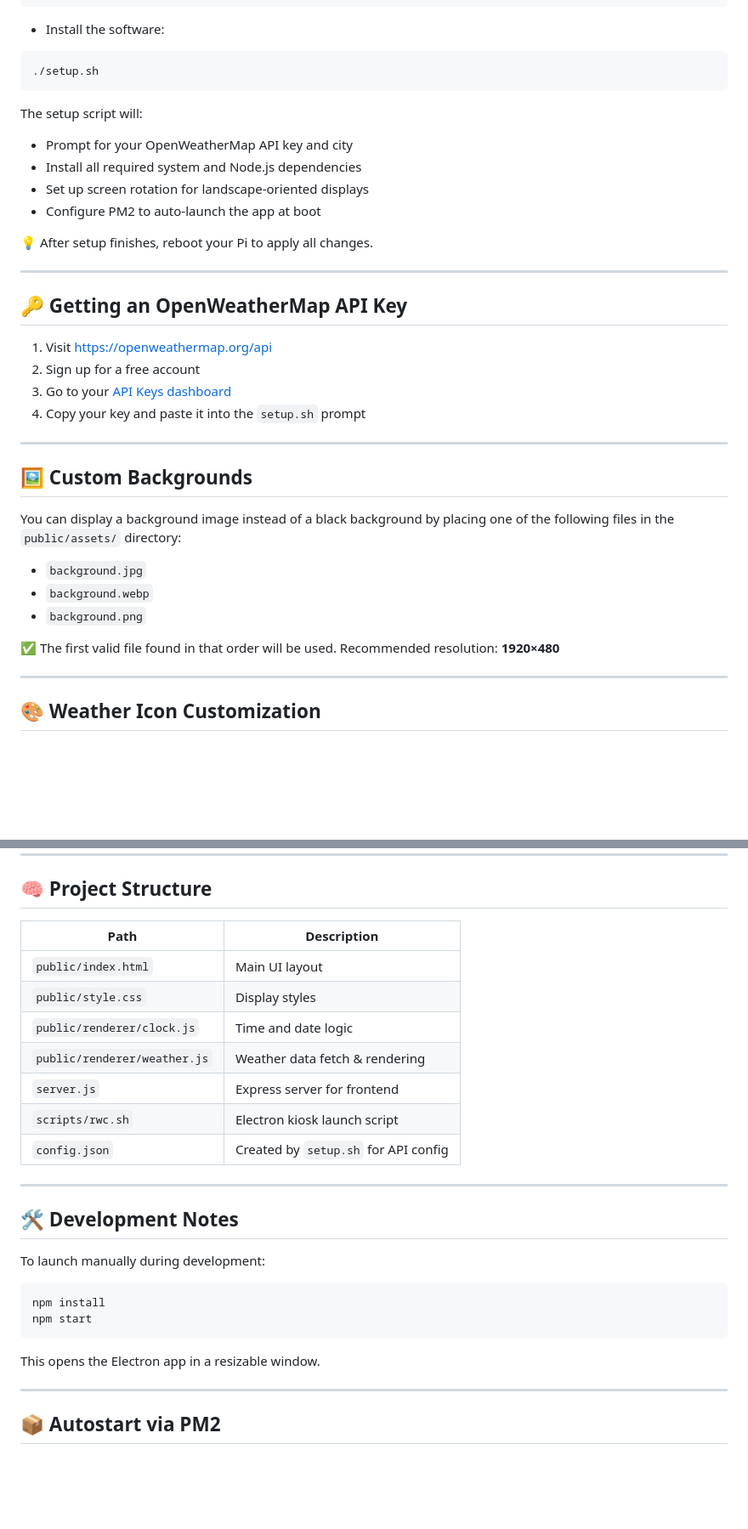
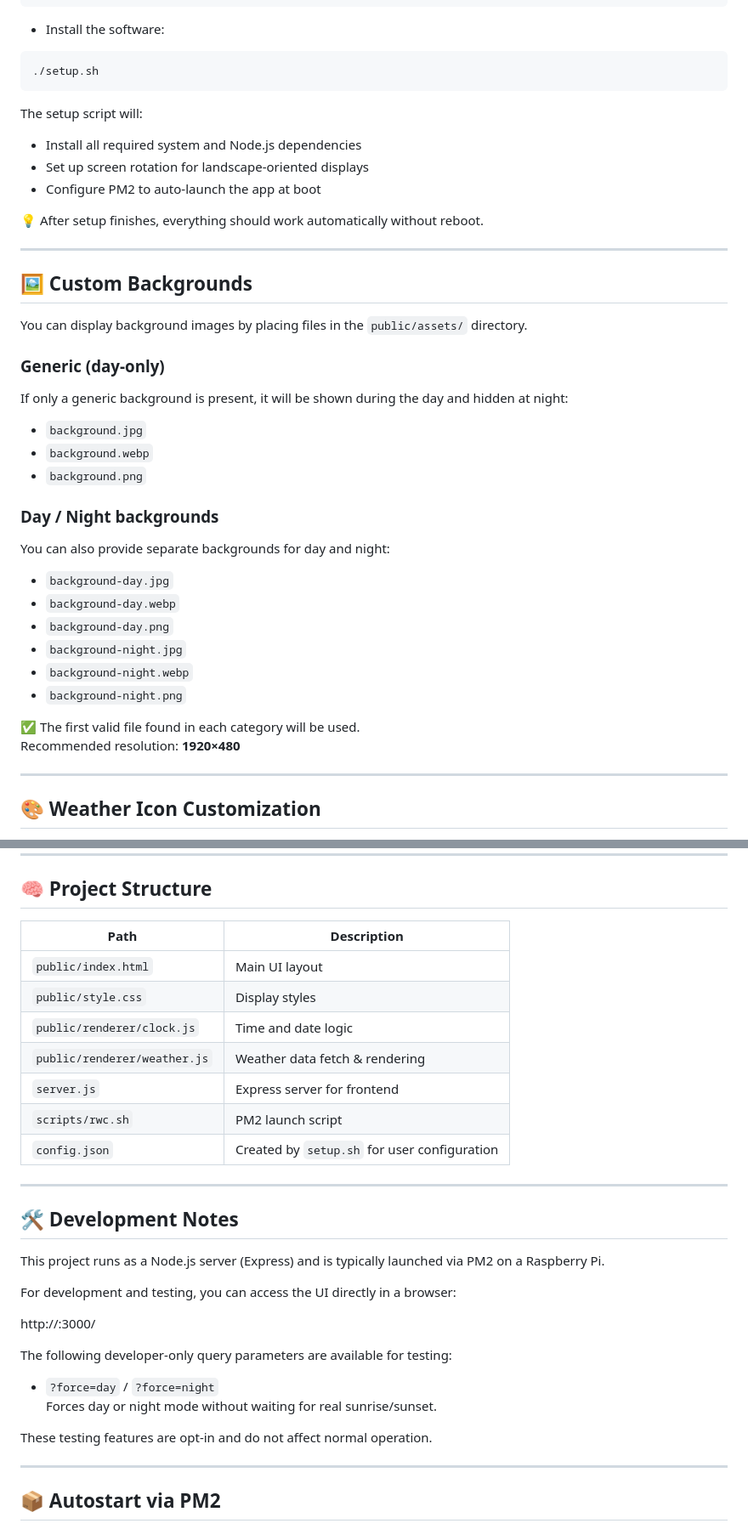
Before and after one commit to Canterrain/weather-display, a Markdown page: README.md, 2 parts joined by grey strips. Shown at 85% size. Drawn GitHub-style; blank space fills up the shorter version.

Commit message:
Update README.md
Rework Readme to account for removal of openweather api and new developer options

````diff
--- a/README.md
+++ b/README.md
@@ -39,33 +36,38 @@ chmod +x setup.sh
 
 The setup script will:
 
-- Prompt for your OpenWeatherMap API key and city
 - Install all required system and Node.js dependencies
 - Set up screen rotation for landscape-oriented displays
 - Configure PM2 to auto-launch the app at boot
 
-💡 After setup finishes, reboot your Pi to apply all changes.
+💡 After setup finishes, everything should work automatically without reboot.
 
----
-
-## 🔑 Getting an OpenWeatherMap API Key
-
-1. Visit [https://openweathermap.org/api](https://openweathermap.org/api)
-2. Sign up for a free account
-3. Go to your [API Keys dashboard](https://home.openweathermap.org/api_keys)
-4. Copy your key and paste it into the `setup.sh` prompt
 
 ---
 
 ## 🖼️ Custom Backgrounds
 
-You can display a background image instead of a black background by placing one of the following files in the `public/assets/` directory:
+You can display background images by placing files in the `public/assets/` directory.
+
+### Generic (day-only)
+If only a generic background is present, it will be shown during the day and hidden at night:
 
 - `background.jpg`
 - `background.webp`
 - `background.png`
 
-✅ The first valid file found in that order will be used. Recommended resolution: **1920×480**
+### Day / Night backgrounds
+You can also provide separate backgrounds for day and night:
+
+- `background-day.jpg`
+- `background-day.webp`
+- `background-day.png`
+- `background-night.jpg`
+- `background-night.webp`
+- `background-night.png`
+
+✅ The first valid file found in each category will be used.
+Recommended resolution: **1920×480**
 
 ---
 
@@ -87,28 +89,34 @@ To use your own custom icons:
 
 ## 🧠 Project Structure
 
-| Path                        | Description                           |
-|-----------------------------|---------------------------------------|
-| `public/index.html`         | Main UI layout                        |
-| `public/style.css`          | Display styles                        |
-| `public/renderer/clock.js`  | Time and date logic                   |
-| `public/renderer/weather.js`| Weather data fetch & rendering       |
-| `server.js`                 | Express server for frontend           |
-| `scripts/rwc.sh`            | Electron kiosk launch script          |
-| `config.json`               | Created by `setup.sh` for API config  |
+| Path                        | Description                                  |
+|-----------------------------|----------------------------------------------|
+| `public/index.html`         | Main UI layout                               |
+| `public/style.css`          | Display styles                               |
+| `public/renderer/clock.js`  | Time and date logic                          |
+| `public/renderer/weather.js`| Weather data fetch & rendering               |
+| `server.js`                 | Express server for frontend                  |
+| `scripts/rwc.sh`            | PM2 launch script                            |
+| `config.json`               | Created by `setup.sh` for user configuration |
+
+
 
 ---
 
 ## 🛠️ Development Notes
 
-To launch manually during development:
+This project runs as a Node.js server (Express) and is typically launched via PM2 on a Raspberry Pi.
 
-```
-npm install
-npm start
-```
+For development and testing, you can access the UI directly in a browser:
 
-This opens the Electron app in a resizable window.
+http://<pi-ip>:3000/
+
+The following developer-only query parameters are available for testing:
+
+- `?force=day` / `?force=night`
+  Forces day or night mode without waiting for real sunrise/sunset.
+
+These testing features are opt-in and do not affect normal operation.
 
 ---
 
````
Also changed, not shown: other parts of README.md (+4 -7 lines).
